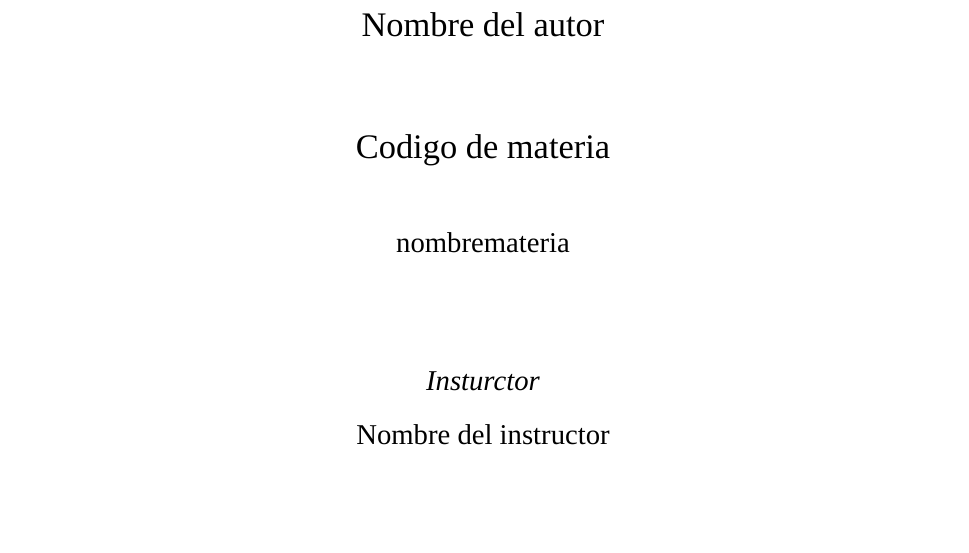
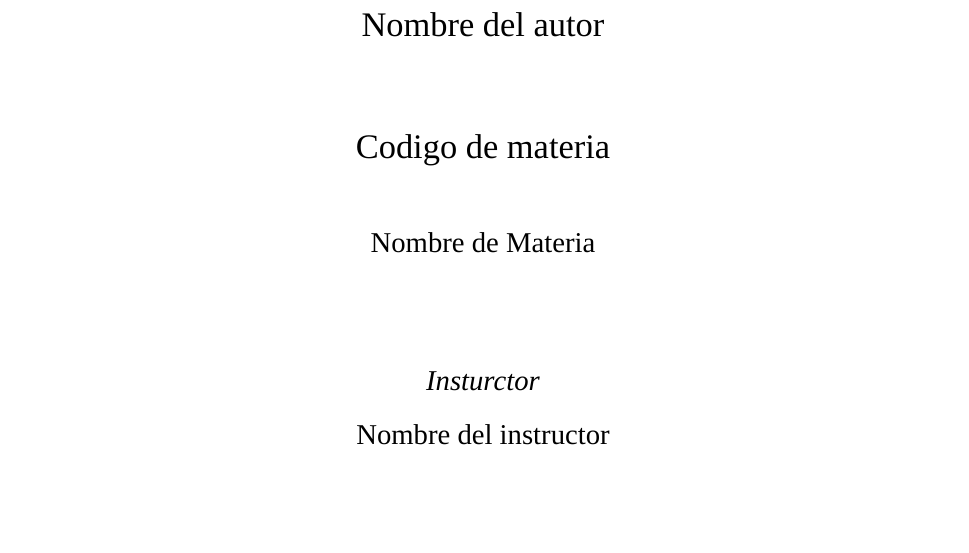
Before and after one commit to Tolchi/FTIBA-latex-template, a LaTeX document (template.tex): part of page 1 of 4, cut so that both start at the same text. Compiled offline with XeLaTeX; a missing font is replaced by an installed copy or a similar font.

Commit message:
Updates from Overleaf

```diff
--- a/template.tex
+++ b/template.tex
@@ -62,7 +62,7 @@
 \def\author{Nombre del autor}
 \def\instructor{Nombre del instructor}
 \def\fechadeentrega{Fecha de entrega}
-\def\nombremateria{Nombre de Materia}
+\def\nombredemateria{Nombre de Materia}
 \def\codigomateria{Codigo de materia}
 \begin{document}
 \begin{titlepage} % Suppresses displaying the page number on the title page and the subsequent page counts as page 1
@@ -108,7 +108,7 @@
 	%------------------------------------------------
 	\textsc{\Large \codigomateria}\\[0.5cm] % Major heading such as course name
 
-	\textsc{\large nombremateria}\\[0.5cm] % Minor heading such as course title
+	\textsc{\large \nombredemateria}\\[0.5cm] % Minor heading such as course title
 	\vfill
 
 
```
